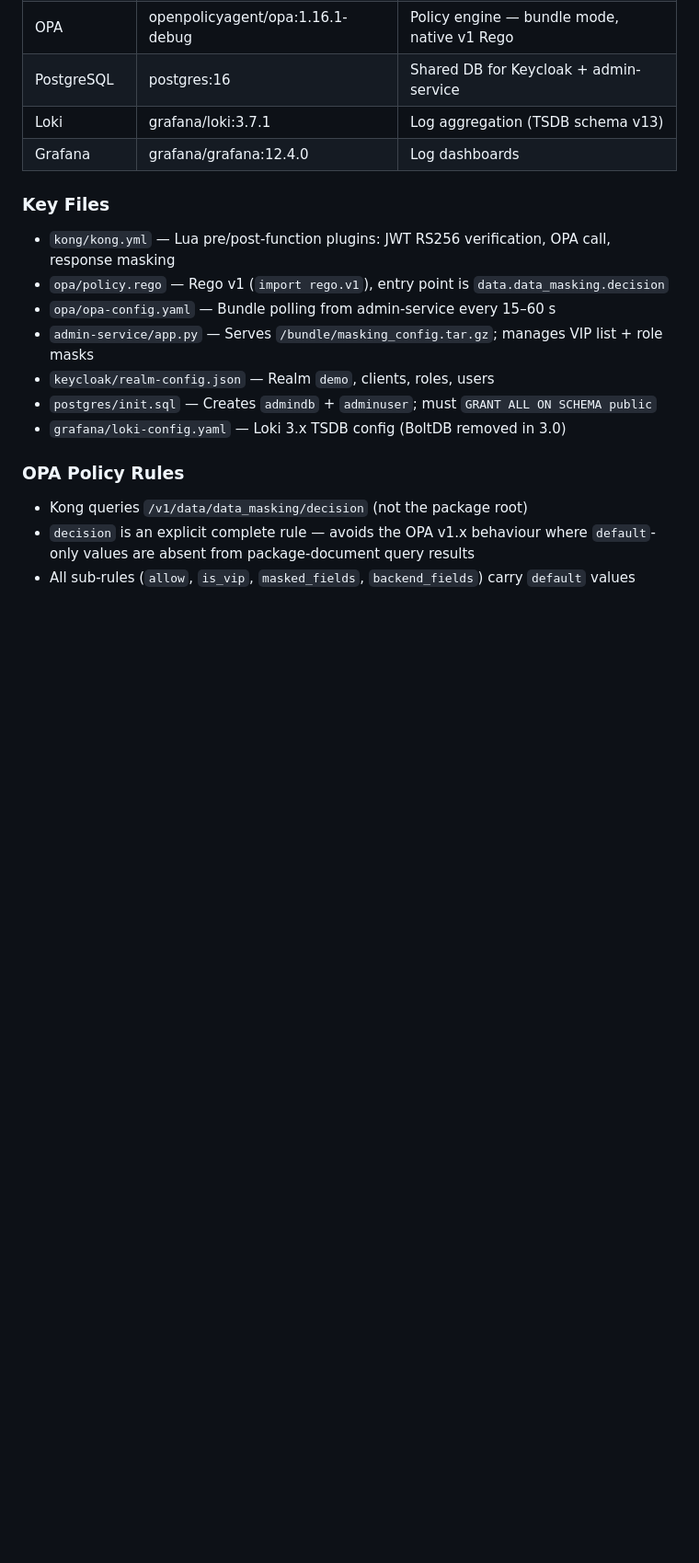
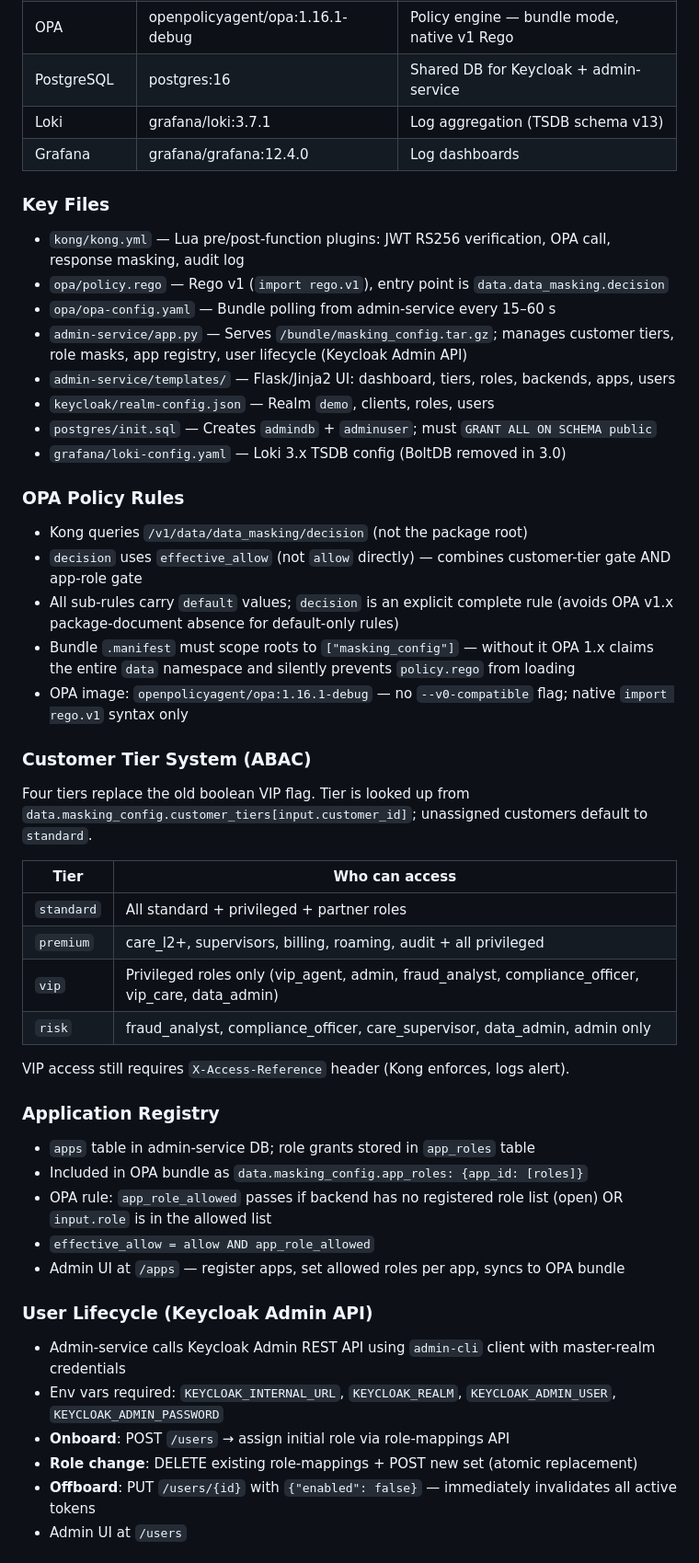
Before and after one commit to sorhoho/Data-Masking, a Markdown page: CLAUDE.md, the part around one of its changes. Shown at 92% size. Drawn GitHub-style; blank space fills up the shorter version.

```diff
--- a/CLAUDE.md
+++ b/CLAUDE.md
@@ -35,15 +35,46 @@ Transform abstract tasks into testable objectives with clear verification steps
 | Grafana | grafana/grafana:12.4.0 | Log dashboards |
 
 ### Key Files
-- `kong/kong.yml` — Lua pre/post-function plugins: JWT RS256 verification, OPA call, response masking
+- `kong/kong.yml` — Lua pre/post-function plugins: JWT RS256 verification, OPA call, response masking, audit log
 - `opa/policy.rego` — Rego v1 (`import rego.v1`), entry point is `data.data_masking.decision`
 - `opa/opa-config.yaml` — Bundle polling from admin-service every 15–60 s
-- `admin-service/app.py` — Serves `/bundle/masking_config.tar.gz`; manages VIP list + role masks
+- `admin-service/app.py` — Serves `/bundle/masking_config.tar.gz`; manages customer tiers, role masks, app registry, user lifecycle (Keycloak Admin API)
+- `admin-service/templates/` — Flask/Jinja2 UI: dashboard, tiers, roles, backends, apps, users
 - `keycloak/realm-config.json` — Realm `demo`, clients, roles, users
 - `postgres/init.sql` — Creates `admindb` + `adminuser`; must `GRANT ALL ON SCHEMA public`
 - `grafana/loki-config.yaml` — Loki 3.x TSDB config (BoltDB removed in 3.0)
 
 ### OPA Policy Rules
 - Kong queries `/v1/data/data_masking/decision` (not the package root)
-- `decision` is an explicit complete rule — avoids the OPA v1.x behaviour where `default`-only values are absent from package-document query results
-- All sub-rules (`allow`, `is_vip`, `masked_fields`, `backend_fields`) carry `default` values
+- `decision` uses `effective_allow` (not `allow` directly) — combines customer-tier gate AND app-role gate
+- All sub-rules carry `default` values; `decision` is an explicit complete rule (avoids OPA v1.x package-document absence for default-only rules)
+- Bundle `.manifest` must scope roots to `["masking_config"]` — without it OPA 1.x claims the entire `data` namespace and silently prevents `policy.rego` from loading
+- OPA image: `openpolicyagent/opa:1.16.1-debug` — no `--v0-compatible` flag; native `import rego.v1` syntax only
+
+### Customer Tier System (ABAC)
+Four tiers replace the old boolean VIP flag. Tier is looked up from `data.masking_config.customer_tiers[input.customer_id]`; unassigned customers default to `standard`.
+
+| Tier | Who can access |
+|------|---------------|
+| `standard` | All standard + privileged + partner roles |
+| `premium` | care_l2+, supervisors, billing, roaming, audit + all privileged |
+| `vip` | Privileged roles only (vip_agent, admin, fraud_analyst, compliance_officer, vip_care, data_admin) |
+| `risk` | fraud_analyst, compliance_officer, care_supervisor, data_admin, admin only |
+
+VIP access still requires `X-Access-Reference` header (Kong enforces, logs alert).
+
+### Application Registry
+- `apps` table in admin-service DB; role grants stored in `app_roles` table
+- Included in OPA bundle as `data.masking_config.app_roles: {app_id: [roles]}`
+- OPA rule: `app_role_allowed` passes if backend has no registered role list (open) OR `input.role` is in the allowed list
+- `effective_allow = allow AND app_role_allowed`
+- Admin UI at `/apps` — register apps, set allowed roles per app, syncs to OPA bundle
+
+### User Lifecycle (Keycloak Admin API)
+- Admin-service calls Keycloak Admin REST API using `admin-cli` client with master-realm credentials
+- Env vars required: `KEYCLOAK_INTERNAL_URL`, `KEYCLOAK_REALM`, `KEYCLOAK_ADMIN_USER`, `KEYCLOAK_ADMIN_PASSWORD`
+- **Onboard**: POST `/users` → assign initial role via role-mappings API
+- **Role change**: DELETE existing role-mappings + POST new set (atomic replacement)
+- **Offboard**: PUT `/users/{id}` with `{"enabled": false}` — immediately invalidates all active tokens
+- Admin UI at `/users`
+
```
Also changed, not shown: other parts of CLAUDE.md (+30 -8 lines).
